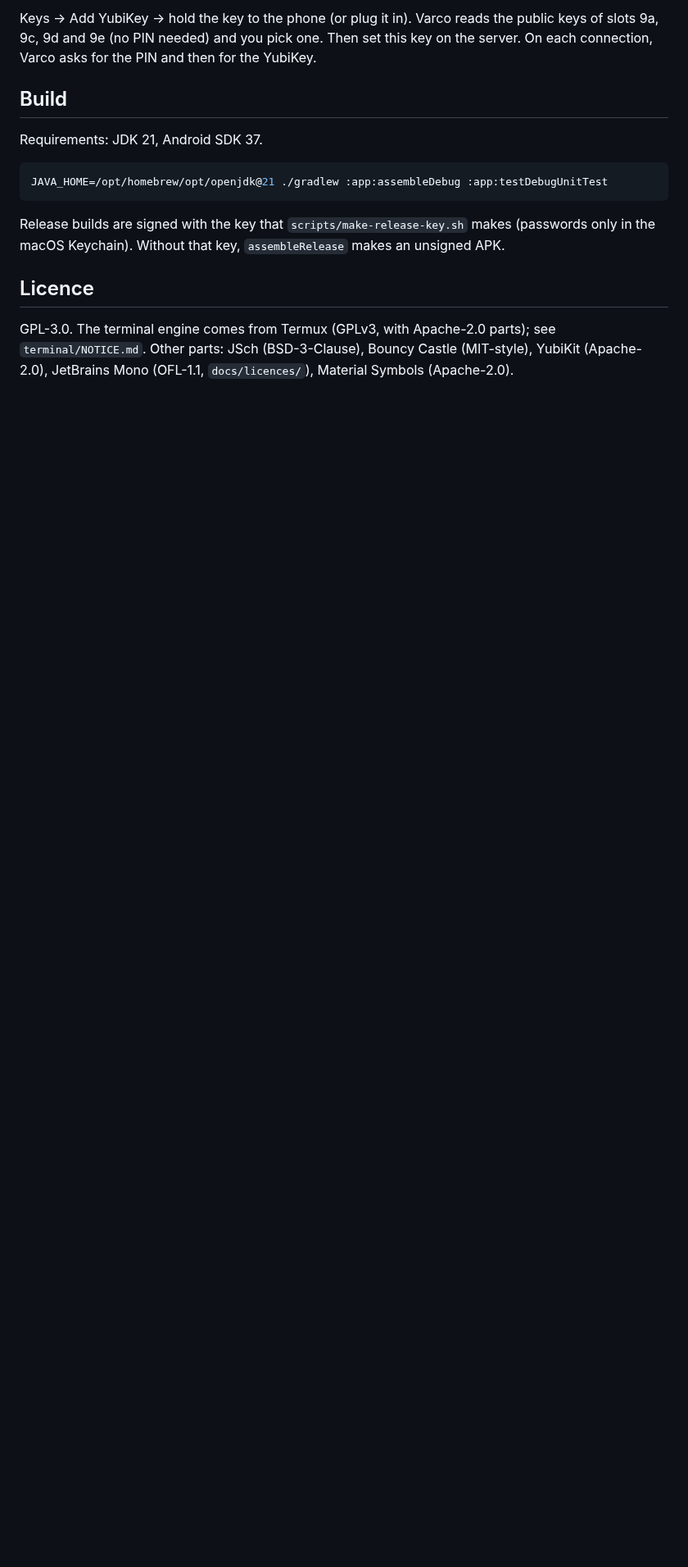
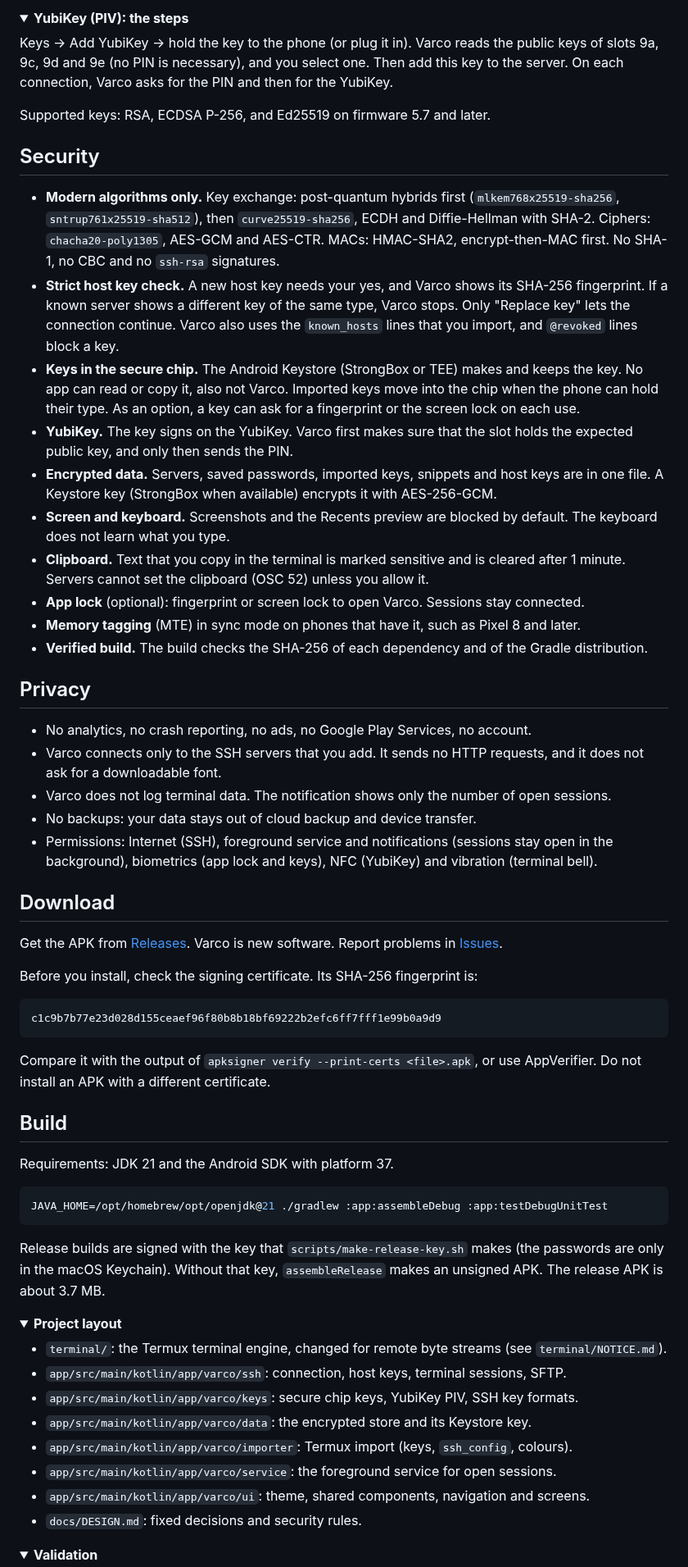
Before and after one commit to Turtlecute33/Varco, a Markdown page: README.md, the part around one of its changes. Shown at 82% size. GitHub-like rendering; folded sections open; blank space fills up the shorter version.

````diff
--- a/README.md
+++ b/README.md
@@ -32,21 +55,93 @@ No file goes through shared storage, and Termux needs no change.
 
-Keys → Add YubiKey → hold the key to the phone (or plug it in). Varco reads the public keys of slots
-9a, 9c, 9d and 9e (no PIN needed) and you pick one. Then set this key on the server. On each connection,
-Varco asks for the PIN and then for the YubiKey.
+<details>
+<summary><b>YubiKey (PIV): the steps</b></summary>
+
+Keys → Add YubiKey → hold the key to the phone (or plug it in). Varco reads the public keys of
+slots 9a, 9c, 9d and 9e (no PIN is necessary), and you select one. Then add this key to the
+server. On each connection, Varco asks for the PIN and then for the YubiKey.
+
+Supported keys: RSA, ECDSA P-256, and Ed25519 on firmware 5.7 and later.
+
+</details>
+
+## Security
+
+- **Modern algorithms only.** Key exchange: post-quantum hybrids first
+  (`mlkem768x25519-sha256`, `sntrup761x25519-sha512`), then `curve25519-sha256`, ECDH and
+  Diffie-Hellman with SHA-2. Ciphers: `chacha20-poly1305`, AES-GCM and AES-CTR. MACs: HMAC-SHA2,
+  encrypt-then-MAC first. No SHA-1, no CBC and no `ssh-rsa` signatures.
+- **Strict host key check.** A new host key needs your yes, and Varco shows its SHA-256
+  fingerprint. If a known server shows a different key of the same type, Varco stops. Only
+  "Replace key" lets the connection continue. Varco also uses the `known_hosts` lines that you
+  import, and `@revoked` lines block a key.
+- **Keys in the secure chip.** The Android Keystore (StrongBox or TEE) makes and keeps the key.
+  No app can read or copy it, also not Varco. Imported keys move into the chip when the phone
+  can hold their type. As an option, a key can ask for a fingerprint or the screen lock on each
+  use.
+- **YubiKey.** The key signs on the YubiKey. Varco first makes sure that the slot holds the
+  expected public key, and only then sends the PIN.
+- **Encrypted data.** Servers, saved passwords, imported keys, snippets and host keys are in one
+  file. A Keystore key (StrongBox when available) encrypts it with AES-256-GCM.
+- **Screen and keyboard.** Screenshots and the Recents preview are blocked by default. The
+  keyboard does not learn what you type.
+- **Clipboard.** Text that you copy in the terminal is marked sensitive and is cleared after 1
+  minute. Servers cannot set the clipboard (OSC 52) unless you allow it.
+- **App lock** (optional): fingerprint or screen lock to open Varco. Sessions stay connected.
+- **Memory tagging** (MTE) in sync mode on phones that have it, such as Pixel 8 and later.
+- **Verified build.** The build checks the SHA-256 of each dependency and of the Gradle
+  distribution.
+
+## Privacy
+
+- No analytics, no crash reporting, no ads, no Google Play Services, no account.
+- Varco connects only to the SSH servers that you add. It sends no HTTP requests, and it does not
+  ask for a downloadable font.
+- Varco does not log terminal data. The notification shows only the number of open sessions.
+- No backups: your data stays out of cloud backup and device transfer.
+- Permissions: Internet (SSH), foreground service and notifications (sessions stay open in the
+  background), biometrics (app lock and keys), NFC (YubiKey) and vibration (terminal bell).
+
+## Download
+
+Get the APK from [Releases](https://github.com/Turtlecute33/Varco/releases). Varco is new
+software. Report problems in [Issues](https://github.com/Turtlecute33/Varco/issues).
+
+Before you install, check the signing certificate. Its SHA-256 fingerprint is:
+
+```text
+c1c9b7b77e23d028d155ceaef96f80b8b18bf69222b2efc6ff7fff1e99b0a9d9
+```
+
+Compare it with the output of `apksigner verify --print-certs <file>.apk`, or use AppVerifier.
+Do not install an APK with a different certificate.
 
 ## Build
 
-Requirements: JDK 21, Android SDK 37.
+Requirements: JDK 21 and the Android SDK with platform 37.
 
 ```sh
 JAVA_HOME=/opt/homebrew/opt/openjdk@21 ./gradlew :app:assembleDebug :app:testDebugUnitTest
 ```
 
-Release builds are signed with the key that `scripts/make-release-key.sh` makes (passwords only in the
-macOS Keychain). Without that key, `assembleRelease` makes an unsigned APK.
+Release builds are signed with the key that `scripts/make-release-key.sh` makes (the passwords
+are only in the macOS Keychain). Without that key, `assembleRelease` makes an unsigned APK. The
+release APK is about 3.7 MB.
 
-## Licence
+<details>
+<summary><b>Project layout</b></summary>
 
-GPL-3.0. The terminal engine comes from Termux (GPLv3, with Apache-2.0 parts); see `terminal/NOTICE.md`.
-Other parts: JSch (BSD-3-Clause), Bouncy Castle (MIT-style), YubiKit (Apache-2.0),
-JetBrains Mono (OFL-1.1, `docs/licences/`), Material Symbols (Apache-2.0).
+- `terminal/`: the Termux terminal engine, changed for remote byte streams (see
+  `terminal/NOTICE.md`).
+- `app/src/main/kotlin/app/varco/ssh`: connection, host keys, terminal sessions, SFTP.
+- `app/src/main/kotlin/app/varco/keys`: secure chip keys, YubiKey PIV, SSH key formats.
+- `app/src/main/kotlin/app/varco/data`: the encrypted store and its Keystore key.
+- `app/src/main/kotlin/app/varco/importer`: Termux import (keys, `ssh_config`, colours).
+- `app/src/main/kotlin/app/varco/service`: the foreground service for open sessions.
+- `app/src/main/kotlin/app/varco/ui`: theme, shared components, navigation and screens.
+- `docs/DESIGN.md`: fixed decisions and security rules.
+
+</details>
+
+<details>
+<summary><b>Validation</b></summary>
+
````
Also changed, not shown: other parts of README.md (+72 -20 lines), docs/DESIGN.md (+1 -1 lines), docs/banner.png (added), 1 other file.
